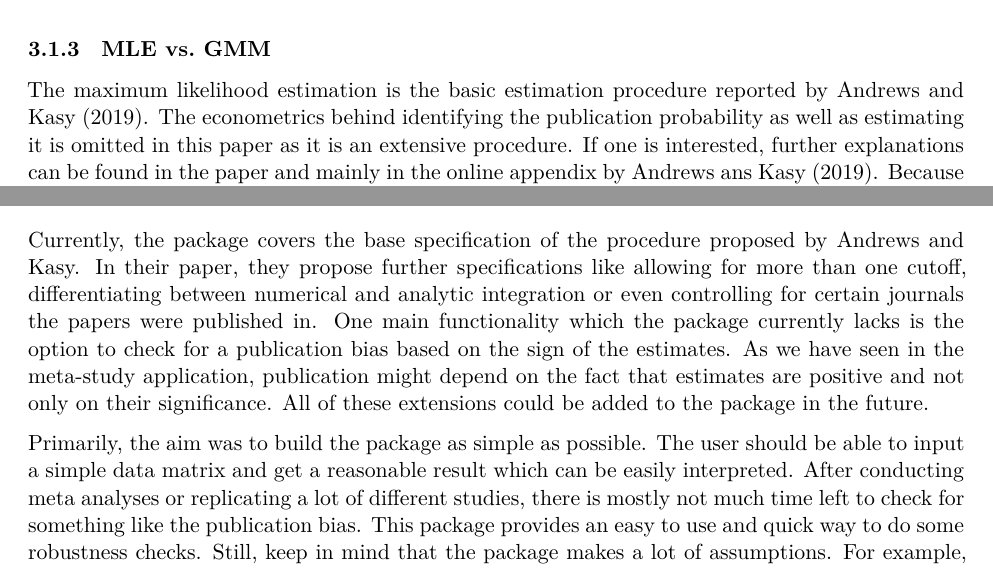
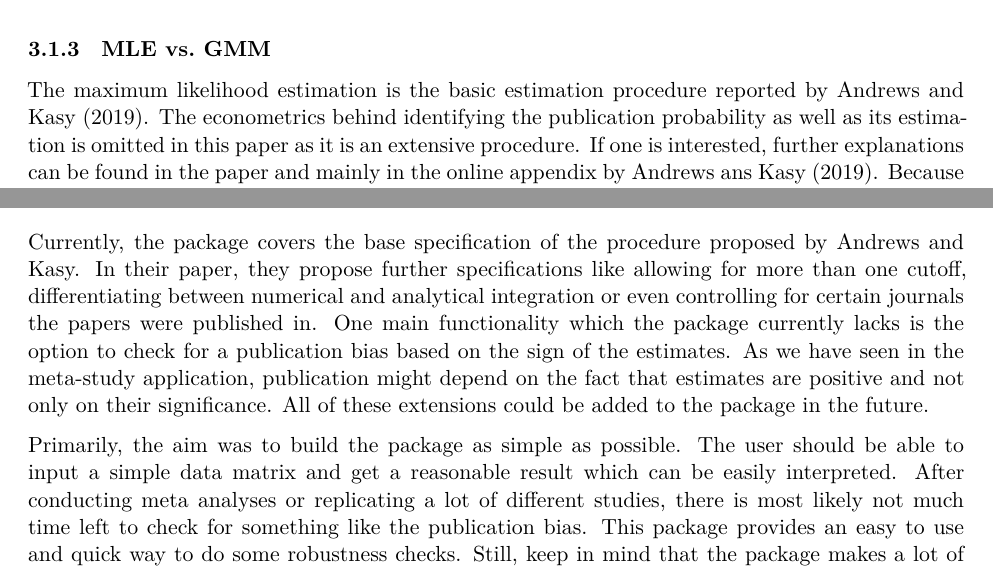
Before and after one commit to t-sager/pubias, an R Markdown document (vignettes/pubias.Rmd): two parts of pages 6 and 15 of 16, joined at a grey line, cut so that both start at the same text. Rendered offline with R 4.5, knitr and Pandoc, then LaTeX, with nearby package versions.

Commit message:
final paper

```diff
--- a/vignettes/pubias.Rmd
+++ b/vignettes/pubias.Rmd
@@ -98,7 +98,7 @@ knitr::include_graphics("scatter_illu_meta.pdf")
 
 ### MLE vs. GMM
 
-The maximum likelihood estimation is the basic estimation procedure reported by Andrews and Kasy (2019). The econometrics behind identifying the publication probability as well as estimating it is omitted in this paper as it is an extensive procedure. If one is interested, further explanations can be found in the paper and mainly in the online appendix by Andrews ans Kasy (2019). Because this approach heavily relies on the parametric assumptions on the distribution of the true treatment effects $Θ$, they provide a generalized method of moments estimator in their online appendix. The developed package always assumes a gamma distribution with a shape and scale parameter as the distribution for the true effects. The advantage of GMM is, that these parametric assumptions can be dropped and one only has to assume some functional form for the publication probability. They do this to show some robustness of their results. Meaning, that even without assuming parametric specifications, similar results can be obtained. Their result confirm this. Although moment-based methods lead to less precise results, their main findings still hold. Because it seems that the GMM estimation is a good alternative to the likelihood estimation, both approaches were implemented in the package. For further information on their method of moments approach, please check the online appendix in Andrews and Kasy (2019).
+The maximum likelihood estimation is the basic estimation procedure reported by Andrews and Kasy (2019). The econometrics behind identifying the publication probability as well as its estimation is omitted in this paper as it is an extensive procedure. If one is interested, further explanations can be found in the paper and mainly in the online appendix by Andrews ans Kasy (2019). Because this approach heavily relies on the parametric assumptions on the distribution of the true treatment effects $Θ$, they provide a generalized method of moments estimator in their online appendix. The developed package always assumes a gamma distribution with a shape and scale parameter as the distribution for the true effects. The advantage of GMM is, that these parametric assumptions can be dropped and one only has to assume some functional form for the publication probability. They do this to show some robustness of their results. Meaning, that even without assuming parametric specifications, similar results can be obtained. Their result confirm this. Although moment-based methods lead to less precise results, their main findings still hold. Because it seems that the GMM estimation is a good alternative to the likelihood estimation, both approaches were implemented in the package. For further information on their method of moments approach, please check the online appendix in Andrews and Kasy (2019).
 
 ## Correction
 
@@ -345,9 +345,9 @@ knitr::include_graphics("correction_plot_dew.pdf")
 
 # Final Remarks
 
-Currently, the package covers the base specification of the procedure proposed by Andrews and Kasy. In their paper, they propose further specifications like allowing for more than one cutoff, differentiating between numerical and analytic integration or even controlling for certain journals the papers were published in. One main functionality which the package currently lacks is the option to check for a publication bias based on the sign of the estimates. As we have seen in the meta-study application, publication might depend on the fact that estimates are positive and not only on their significance. All of these extensions could be added to the package in the future.
+Currently, the package covers the base specification of the procedure proposed by Andrews and Kasy. In their paper, they propose further specifications like allowing for more than one cutoff, differentiating between numerical and analytical integration or even controlling for certain journals the papers were published in. One main functionality which the package currently lacks is the option to check for a publication bias based on the sign of the estimates. As we have seen in the meta-study application, publication might depend on the fact that estimates are positive and not only on their significance. All of these extensions could be added to the package in the future.
 
-Primarily, the aim was to build the package as simple as possible. The user should be able to input a simple data matrix and get a reasonable result which can be easily interpreted. After conducting meta analyses or replicating a lot of different studies, there is mostly not much time left to check for something like the publication bias. This package provides an easy to use and quick way to do some robustness checks. Still, keep in mind that the package makes a lot of assumptions. For example, the assumption that the true effects are gamma distributed may not hold for all applications. It is therefore important to take a close look at the data and maybe run several specifications. As shown in the applications, results can differ substantially.
+Primarily, the aim was to build the package as simple as possible. The user should be able to input a simple data matrix and get a reasonable result which can be easily interpreted. After conducting meta analyses or replicating a lot of different studies, there is most likely not much time left to check for something like the publication bias. This package provides an easy to use and quick way to do some robustness checks. Still, keep in mind that the package makes a lot of assumptions. For example, the assumption that the true effects are gamma distributed may not hold for all applications. It is therefore important to take a close look at the data and maybe run several specifications. As shown in the applications, results can differ substantially.
 
 Besides the contents of package, there are obviously alternative approaches to deal with the publication bias. Andrews and Kasy discuss some of them in their paper. One of the most popular techniques are the so called meta-regression introduced by Card and Krueger (1995) and Egger et al. (1997) which regress the effect size of a study on characteristics of the study to explain the heterogeneity of treatment effects between different studies and therefore try to identify a publication bias.
 Andrews and Kasy also touch on the topics of manipulation or p-Hacking and discuss the question if results should even replicate or if it is completely normal if they deviate from the original estimates. In conclusion, the procedure implemented in the package is by far not the only method of dealing with a publication bias. The problem was identified a long time ago and there is still a lot of ongoing research regarding this topic.
```
Also changed, not shown: vignettes/pubias.Rmd (10 more changed lines).
